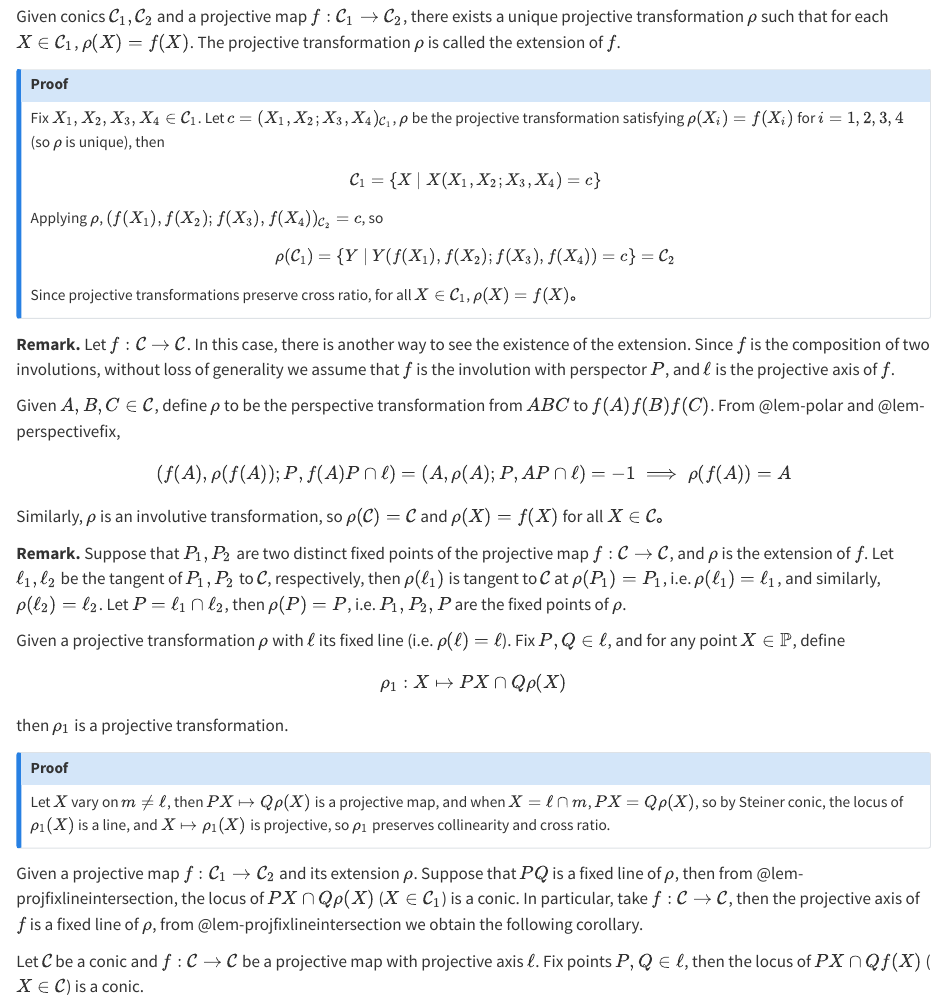
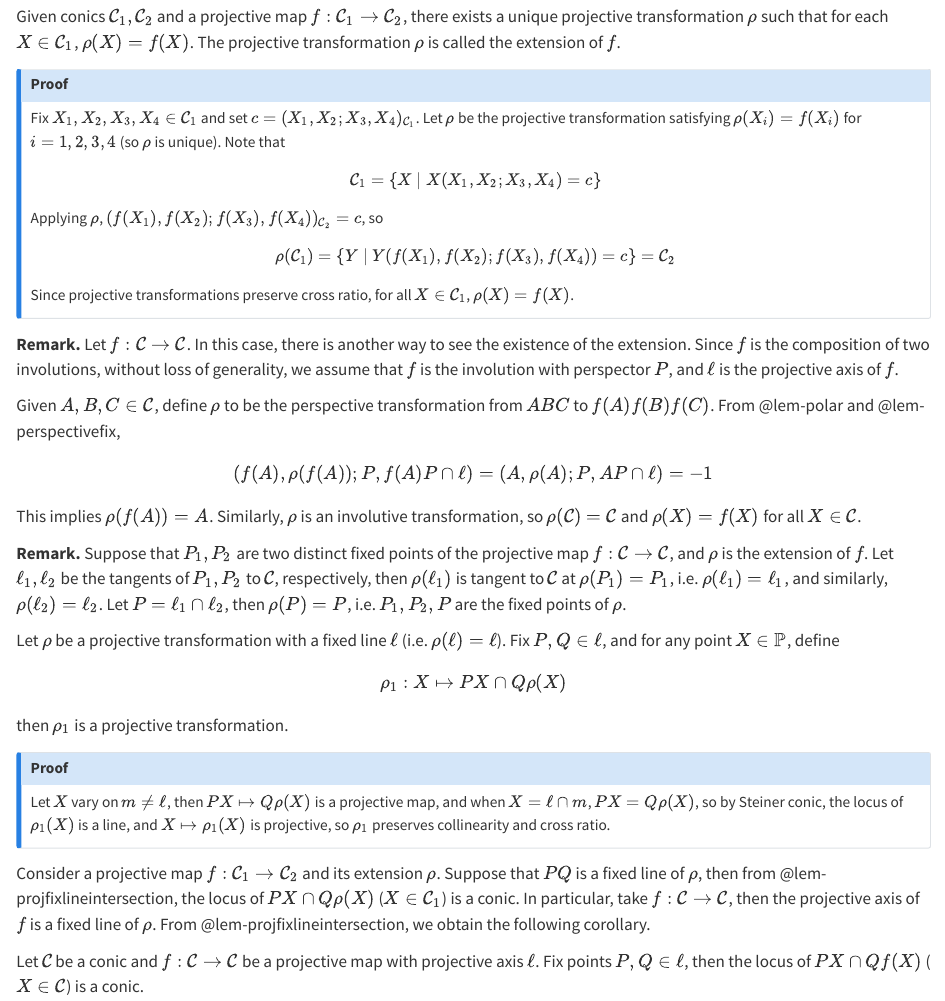
Before and after one commit to ckliao914/Plane-Geometry, a Quarto document (en/ch2.qmd): the page in a window 1100 px wide, from 5060 px down. Rendered offline with R 4.5, knitr and Pandoc in place of Quarto, with nearby package versions.

Commit message:
Update ch2.qmd

```diff
--- a/en/ch2.qmd
+++ b/en/ch2.qmd
@@ -256,7 +256,7 @@ Given conics $\mathcal{C}_1, \mathcal{C}_2$ and a projective map $f:\mathcal{C}_
 
 ::: {.callout-note collapse="true" icon="false"}
 ## Proof
-Fix $X_1,X_2,X_3,X_4\in\mathcal{C}_1$. Let $c=(X_1,X_2;X_3,X_4)_{\mathcal{C}_1}$, $\rho$ be the projective transformation satisfying $\rho(X_i)=f(X_i)$ for $i=1,2,3,4$ (so $\rho$ is unique), then
+Fix $X_1,X_2,X_3,X_4\in\mathcal{C}_1$ and set $c=(X_1,X_2;X_3,X_4)_{\mathcal{C}_1}$. Let $\rho$ be the projective transformation satisfying $\rho(X_i)=f(X_i)$ for $i=1,2,3,4$ (so $\rho$ is unique). Note that
 $$
 \mathcal{C}_1=\{X\mid X(X_1,X_2;X_3,X_4)=c\}
 $$
@@ -264,27 +264,27 @@ Applying $\rho$, $(f(X_1),f(X_2);f(X_3),f(X_4))_{\mathcal{C}_2}=c$, so
 $$
 \rho(\mathcal{C}_1)=\{Y\mid Y(f(X_1),f(X_2);f(X_3),f(X_4))=c\}=\mathcal{C}_2
 $$
-Since projective transformations preserve cross ratio, for all $X\in\mathcal{C}_1$, $\rho(X)=f(X)$。
+Since projective transformations preserve cross ratio, for all $X\in\mathcal{C}_1$, $\rho(X)=f(X)$.
 :::
 
 ::: {.unnumbered-env}
 **Remark.**
-Let $f:\mathcal{C}\to\mathcal{C}$. In this case, there is another way to see the existence of the extension. Since $f$ is the composition of two involutions, without loss of generality we assume that $f$ is the involution with perspector $P$, and $\ell$ is the projective axis of $f$.
+Let $f:\mathcal{C}\to\mathcal{C}$. In this case, there is another way to see the existence of the extension. Since $f$ is the composition of two involutions, without loss of generality, we assume that $f$ is the involution with perspector $P$, and $\ell$ is the projective axis of $f$.
 
 Given $A,B,C\in \mathcal{C}$, define $\rho$ to be the perspective transformation from $ABC$ to $f(A)f(B)f(C)$. From @lem-polar and @lem-perspectivefix,
 $$
-(f(A),\rho(f(A));P,f(A)P\cap \ell)=(A,\rho(A);P,AP\cap \ell)=-1\implies \rho(f(A))=A
+(f(A),\rho(f(A));P,f(A)P\cap \ell)=(A,\rho(A);P,AP\cap \ell)=-1
 $$
-Similarly, $\rho$ is an involutive transformation, so $\rho(\mathcal{C})=\mathcal{C}$ and $\rho(X)=f(X)$ for all $X\in\mathcal{C}$。
+This implies $\rho(f(A))=A$. Similarly, $\rho$ is an involutive transformation, so $\rho(\mathcal{C})=\mathcal{C}$ and $\rho(X)=f(X)$ for all $X\in\mathcal{C}$.
 :::
 
 ::: {.unnumbered-env}
 **Remark.**
-Suppose that $P_1,P_2$ are two distinct fixed points of the projective map $f:\mathcal{C}\to \mathcal{C}$, and $\rho$ is the extension of $f$. Let $\ell_1,\ell_2$ be the tangent of $P_1,P_2$ to $\mathcal{C}$, respectively, then $\rho(\ell_1)$ is tangent to $\mathcal{C}$ at $\rho(P_1)=P_1$, i.e. $\rho(\ell_1)=\ell_1$, and similarly, $\rho(\ell_2)=\ell_2$. Let $P=\ell_1\cap \ell_2$, then $\rho(P)=P$, i.e. $P_1,P_2,P$ are the fixed points of $\rho$.
+Suppose that $P_1,P_2$ are two distinct fixed points of the projective map $f:\mathcal{C}\to \mathcal{C}$, and $\rho$ is the extension of $f$. Let $\ell_1,\ell_2$ be the tangents of $P_1,P_2$ to $\mathcal{C}$, respectively, then $\rho(\ell_1)$ is tangent to $\mathcal{C}$ at $\rho(P_1)=P_1$, i.e. $\rho(\ell_1)=\ell_1$, and similarly, $\rho(\ell_2)=\ell_2$. Let $P=\ell_1\cap \ell_2$, then $\rho(P)=P$, i.e. $P_1,P_2,P$ are the fixed points of $\rho$.
 :::
 
 ::: {#lem-projfixlineintersection}
-Given a projective transformation $\rho$ with $\ell$ its fixed line (i.e. $\rho(\ell)=\ell$). Fix $P,Q\in \ell$, and for any point $X\in \mathbb{P}$, define
+Let $\rho$ be a projective transformation with a fixed line $\ell$ (i.e. $\rho(\ell)=\ell$). Fix $P,Q\in \ell$, and for any point $X\in \mathbb{P}$, define
 $$
 \rho_1:X\mapsto PX\cap Q\rho(X)
 $$
@@ -296,7 +296,7 @@ then $\rho_1$ is a projective transformation.
 Let $X$ vary on $m\neq\ell$, then $PX\mapsto Q\rho(X)$ is a projective map, and when $X=\ell\cap m$, $PX=Q\rho(X)$, so by Steiner conic,  the locus of $\rho_1(X)$ is a line, and $X\mapsto \rho_1(X)$ is projective, so $\rho_1$ preserves collinearity and cross ratio.
 :::
 
-Given a projective map $f:\mathcal{C}_1\to \mathcal{C}_2$ and its extension $\rho$. Suppose that $PQ$ is a fixed line of $\rho$, then from @lem-projfixlineintersection, the locus of $PX\cap Q\rho(X)$ ($X\in\mathcal{C}_1$) is a conic. In particular, take $f:\mathcal{C}\to\mathcal{C}$, then the projective axis of $f$ is a fixed line of $\rho$, from @lem-projfixlineintersection we obtain the following corollary.
+Consider a projective map $f:\mathcal{C}_1\to \mathcal{C}_2$ and its extension $\rho$. Suppose that $PQ$ is a fixed line of $\rho$, then from @lem-projfixlineintersection, the locus of $PX\cap Q\rho(X)$ ($X\in\mathcal{C}_1$) is a conic. In particular, take $f:\mathcal{C}\to\mathcal{C}$, then the projective axis of $f$ is a fixed line of $\rho$. From @lem-projfixlineintersection, we obtain the following corollary.
 
 ::: {#cor-projaxisconic}
 Let $\mathcal{C}$ be a conic and $f:\mathcal{C}\to\mathcal{C}$ be a projective map with projective axis $\ell$. Fix points $P,Q \in\ell$, then the locus of $PX\cap Qf(X)$ ($X\in \mathcal{C}$) is a conic.
```
